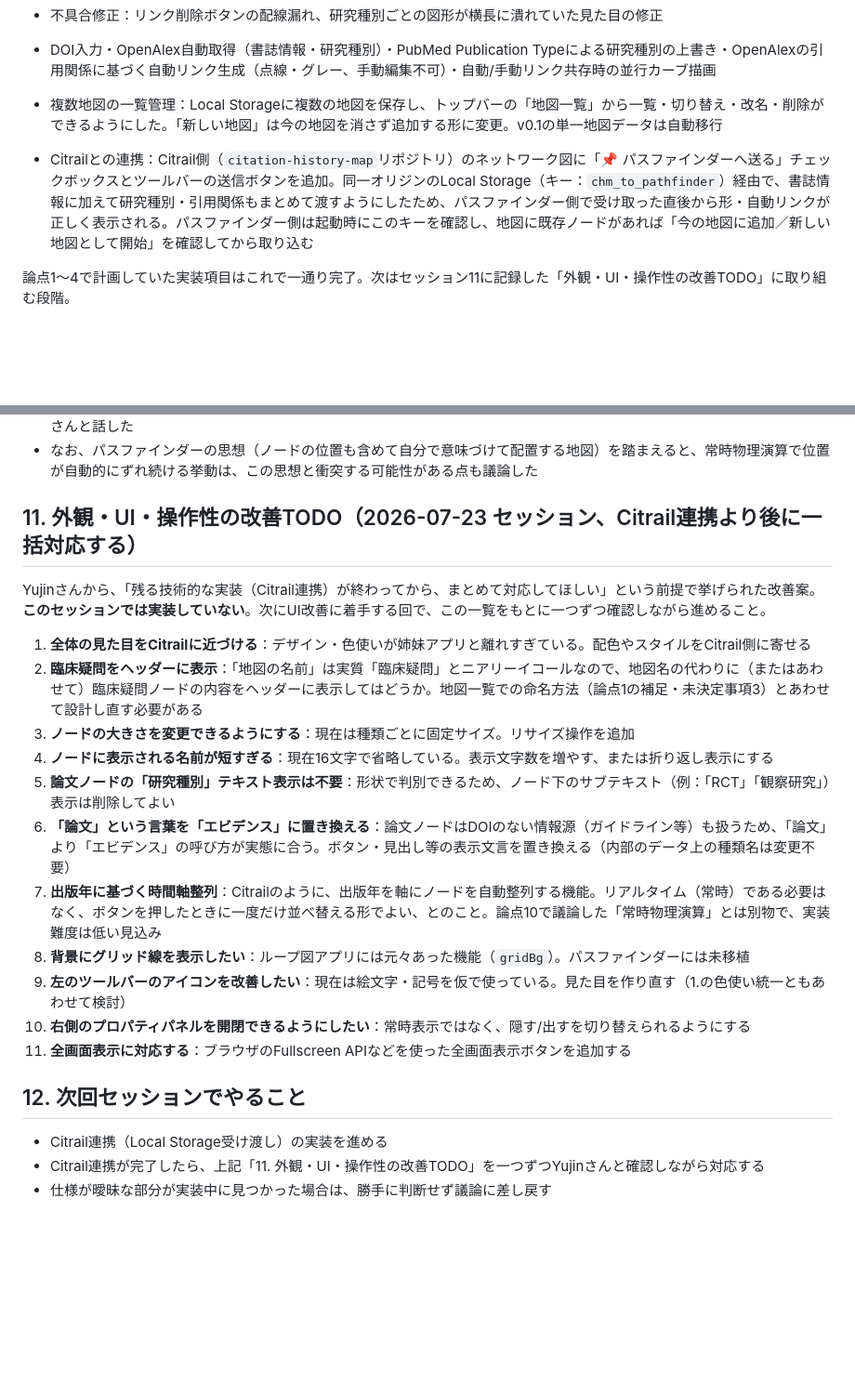
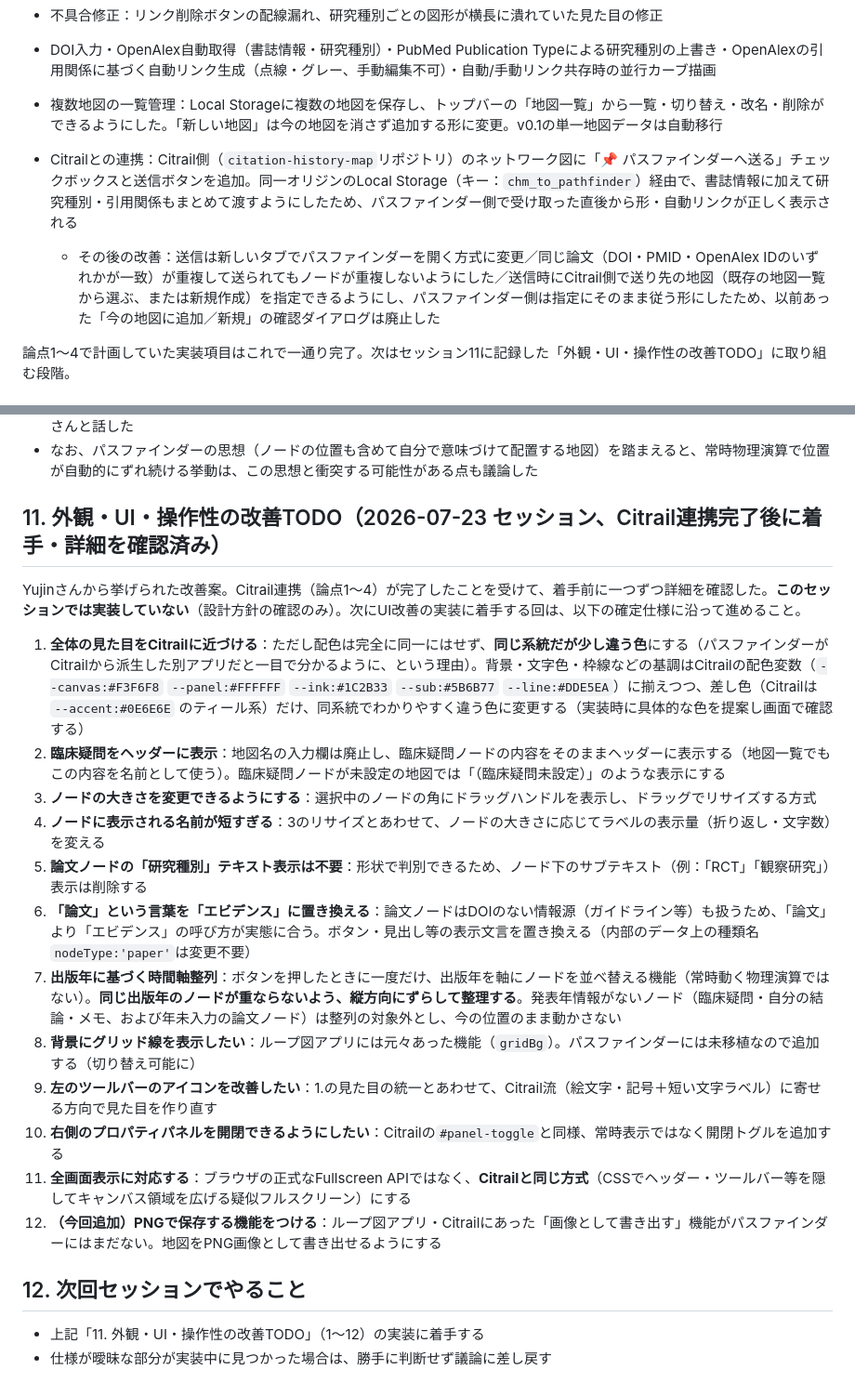
Before and after one commit to yujin0722-lgtm/pathfinder, a Markdown page: pathfinder_prep.md, 2 parts joined by grey strips. Shown at 93% size. Rendered like a GitHub page; blank space fills up the shorter version.

Commit message:
UI改善TODOを整理し、①②③④⑦⑪の詳細確認とPNG保存の追加を記録
- ①見た目の統一は「Citrailと同一」ではなく「同系統だが少し違う色」に修正
  (派生アプリだと分かるようにするため)
- ⑦時間軸整列に「同じ出版年のノードは重ならないよう縦にずらす」を追記
- 新規項目としてPNG保存機能を追加
- ②④⑪など、このセッションで確認した実装方針も反映
- Citrail連携完了に伴い、実装の進捗記録・次回セッションの記述を更新

Co-Authored-By: Claude Sonnet 5 <noreply@anthropic.com>
Claude-Session: https://claude.ai/code/session_01ULYkAUCdw5TL82DcuJSVCU

```diff
--- a/pathfinder_prep.md
+++ b/pathfinder_prep.md
@@ -163,7 +163,8 @@
 - DOI入力・OpenAlex自動取得（書誌情報・研究種別）・PubMed Publication Typeによる研究種別の上書き・OpenAlexの引用関係に基づく自動リンク生成（点線・グレー、手動編集不可）・自動/手動リンク共存時の並行カーブ描画
 
 - 複数地図の一覧管理：Local Storageに複数の地図を保存し、トップバーの「地図一覧」から一覧・切り替え・改名・削除ができるようにした。「新しい地図」は今の地図を消さず追加する形に変更。v0.1の単一地図データは自動移行
-- Citrailとの連携：Citrail側（`citation-history-map`リポジトリ）のネットワーク図に「📌 パスファインダーへ送る」チェックボックスとツールバーの送信ボタンを追加。同一オリジンのLocal Storage（キー：`chm_to_pathfinder`）経由で、書誌情報に加えて研究種別・引用関係もまとめて渡すようにしたため、パスファインダー側で受け取った直後から形・自動リンクが正しく表示される。パスファインダー側は起動時にこのキーを確認し、地図に既存ノードがあれば「今の地図に追加／新しい地図として開始」を確認してから取り込む
+- Citrailとの連携：Citrail側（`citation-history-map`リポジトリ）のネットワーク図に「📌 パスファインダーへ送る」チェックボックスと送信ボタンを追加。同一オリジンのLocal Storage（キー：`chm_to_pathfinder`）経由で、書誌情報に加えて研究種別・引用関係もまとめて渡すようにしたため、パスファインダー側で受け取った直後から形・自動リンクが正しく表示される
+  - その後の改善：送信は新しいタブでパスファインダーを開く方式に変更／同じ論文（DOI・PMID・OpenAlex IDのいずれかが一致）が重複して送られてもノードが重複しないようにした／送信時にCitrail側で送り先の地図（既存の地図一覧から選ぶ、または新規作成）を指定できるようにし、パスファインダー側は指定にそのまま従う形にしたため、以前あった「今の地図に追加／新規」の確認ダイアログは廃止した
 
 論点1〜4で計画していた実装項目はこれで一通り完了。次はセッション11に記録した「外観・UI・操作性の改善TODO」に取り組む段階。
 
@@ -180,24 +181,24 @@ Yujinさんから、今すぐの実装は不要だが記憶しておいてほし
 - **次に着手するとしたら、まずは「ドラッグ中だけ隣接ノードが引っ張られる」限定版から試すのが安全**、という結論をYujinさんと話した
 - なお、パスファインダーの思想（ノードの位置も含めて自分で意味づけて配置する地図）を踏まえると、常時物理演算で位置が自動的にずれ続ける挙動は、この思想と衝突する可能性がある点も議論した
 
-## 11. 外観・UI・操作性の改善TODO（2026-07-23 セッション、Citrail連携より後に一括対応する）
+## 11. 外観・UI・操作性の改善TODO（2026-07-23 セッション、Citrail連携完了後に着手・詳細を確認済み）
 
-Yujinさんから、「残る技術的な実装（Citrail連携）が終わってから、まとめて対応してほしい」という前提で挙げられた改善案。**このセッションでは実装していない**。次にUI改善に着手する回で、この一覧をもとに一つずつ確認しながら進めること。
+Yujinさんから挙げられた改善案。Citrail連携（論点1〜4）が完了したことを受けて、着手前に一つずつ詳細を確認した。**このセッションでは実装していない**（設計方針の確認のみ）。次にUI改善の実装に着手する回は、以下の確定仕様に沿って進めること。
 
-1. **全体の見た目をCitrailに近づける**：デザイン・色使いが姉妹アプリと離れすぎている。配色やスタイルをCitrail側に寄せる
-2. **臨床疑問をヘッダーに表示**：「地図の名前」は実質「臨床疑問」とニアリーイコールなので、地図名の代わりに（またはあわせて）臨床疑問ノードの内容をヘッダーに表示してはどうか。地図一覧での命名方法（論点1の補足・未決定事項3）とあわせて設計し直す必要がある
-3. **ノードの大きさを変更できるようにする**：現在は種類ごとに固定サイズ。リサイズ操作を追加
-4. **ノードに表示される名前が短すぎる**：現在16文字で省略している。表示文字数を増やす、または折り返し表示にする
-5. **論文ノードの「研究種別」テキスト表示は不要**：形状で判別できるため、ノード下のサブテキスト（例：「RCT」「観察研究」）表示は削除してよい
-6. **「論文」という言葉を「エビデンス」に置き換える**：論文ノードはDOIのない情報源（ガイドライン等）も扱うため、「論文」より「エビデンス」の呼び方が実態に合う。ボタン・見出し等の表示文言を置き換える（内部のデータ上の種類名は変更不要）
-7. **出版年に基づく時間軸整列**：Citrailのように、出版年を軸にノードを自動整列する機能。リアルタイム（常時）である必要はなく、ボタンを押したときに一度だけ並べ替える形でよい、とのこと。論点10で議論した「常時物理演算」とは別物で、実装難度は低い見込み
-8. **背景にグリッド線を表示したい**：ループ図アプリには元々あった機能（`gridBg`）。パスファインダーには未移植
-9. **左のツールバーのアイコンを改善したい**：現在は絵文字・記号を仮で使っている。見た目を作り直す（1.の色使い統一ともあわせて検討）
-10. **右側のプロパティパネルを開閉できるようにしたい**：常時表示ではなく、隠す/出すを切り替えられるようにする
-11. **全画面表示に対応する**：ブラウザのFullscreen APIなどを使った全画面表示ボタンを追加する
+1. **全体の見た目をCitrailに近づける**：ただし配色は完全に同一にはせず、**同じ系統だが少し違う色**にする（パスファインダーがCitrailから派生した別アプリだと一目で分かるように、という理由）。背景・文字色・枠線などの基調はCitrailの配色変数（`--canvas:#F3F6F8` `--panel:#FFFFFF` `--ink:#1C2B33` `--sub:#5B6B77` `--line:#DDE5EA`）に揃えつつ、差し色（Citrailは `--accent:#0E6E6E` のティール系）だけ、同系統でわかりやすく違う色に変更する（実装時に具体的な色を提案し画面で確認する）
+2. **臨床疑問をヘッダーに表示**：地図名の入力欄は廃止し、臨床疑問ノードの内容をそのままヘッダーに表示する（地図一覧でもこの内容を名前として使う）。臨床疑問ノードが未設定の地図では「（臨床疑問未設定）」のような表示にする
+3. **ノードの大きさを変更できるようにする**：選択中のノードの角にドラッグハンドルを表示し、ドラッグでリサイズする方式
+4. **ノードに表示される名前が短すぎる**：3のリサイズとあわせて、ノードの大きさに応じてラベルの表示量（折り返し・文字数）を変える
+5. **論文ノードの「研究種別」テキスト表示は不要**：形状で判別できるため、ノード下のサブテキスト（例：「RCT」「観察研究」）表示は削除する
+6. **「論文」という言葉を「エビデンス」に置き換える**：論文ノードはDOIのない情報源（ガイドライン等）も扱うため、「論文」より「エビデンス」の呼び方が実態に合う。ボタン・見出し等の表示文言を置き換える（内部のデータ上の種類名`nodeType:'paper'`は変更不要）
+7. **出版年に基づく時間軸整列**：ボタンを押したときに一度だけ、出版年を軸にノードを並べ替える機能（常時動く物理演算ではない）。**同じ出版年のノードが重ならないよう、縦方向にずらして整理する**。発表年情報がないノード（臨床疑問・自分の結論・メモ、および年未入力の論文ノード）は整列の対象外とし、今の位置のまま動かさない
+8. **背景にグリッド線を表示したい**：ループ図アプリには元々あった機能（`gridBg`）。パスファインダーには未移植なので追加する（切り替え可能に）
+9. **左のツールバーのアイコンを改善したい**：1.の見た目の統一とあわせて、Citrail流（絵文字・記号＋短い文字ラベル）に寄せる方向で見た目を作り直す
+10. **右側のプロパティパネルを開閉できるようにしたい**：Citrailの`#panel-toggle`と同様、常時表示ではなく開閉トグルを追加する
+11. **全画面表示に対応する**：ブラウザの正式なFullscreen APIではなく、**Citrailと同じ方式**（CSSでヘッダー・ツールバー等を隠してキャンバス領域を広げる疑似フルスクリーン）にする
+12. **（今回追加）PNGで保存する機能をつける**：ループ図アプリ・Citrailにあった「画像として書き出す」機能がパスファインダーにはまだない。地図をPNG画像として書き出せるようにする
 
 ## 12. 次回セッションでやること
 
-- Citrail連携（Local Storage受け渡し）の実装を進める
-- Citrail連携が完了したら、上記「11. 外観・UI・操作性の改善TODO」を一つずつYujinさんと確認しながら対応する
+- 上記「11. 外観・UI・操作性の改善TODO」（1〜12）の実装に着手する
 - 仕様が曖昧な部分が実装中に見つかった場合は、勝手に判断せず議論に差し戻す
```
